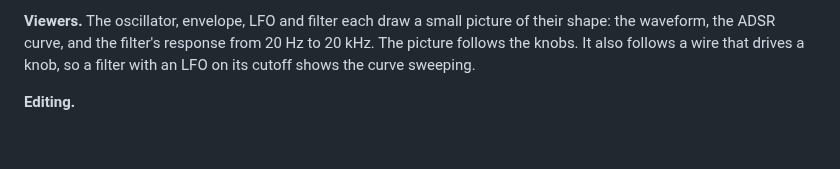
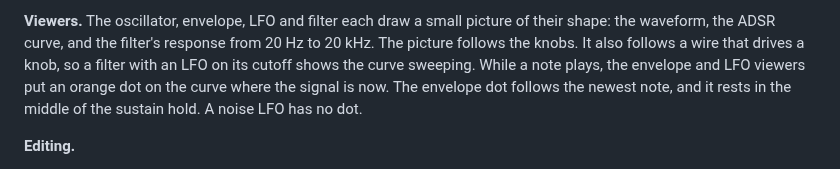
Before and after one commit to prmaloney/flode, a Markdown page: README.md, the part around one of its changes. GitHub-like rendering; blank space fills up the shorter version.

```diff
--- a/README.md
+++ b/README.md
@@ -56,7 +56,9 @@ A knob with a green pin can be driven by any control wire, and it then shows the
 **Viewers.** The oscillator, envelope, LFO and filter each draw a small picture of their shape: the
 waveform, the ADSR curve, and the filter's response from 20 Hz to 20 kHz. The picture follows the
 knobs. It also follows a wire that drives a knob, so a filter with an LFO on its cutoff shows the
-curve sweeping.
+curve sweeping. While a note plays, the envelope and LFO viewers put an orange dot on the curve
+where the signal is now. The envelope dot follows the newest note, and it rests in the middle of
+the sustain hold. A noise LFO has no dot.
 
 **Editing.**
 
```
Also changed, not shown: other parts of README.md (+4 -3 lines), docs/images/dusk-pad.png, docs/images/reese.png, 13 other files.
